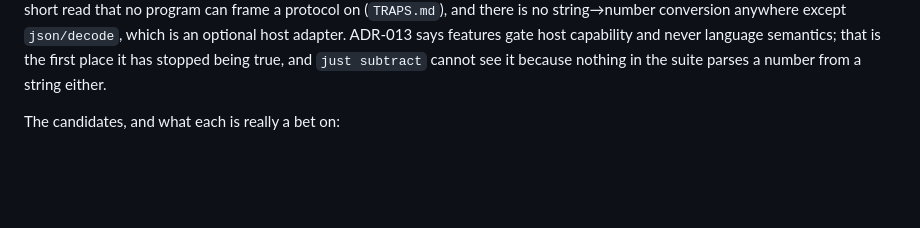
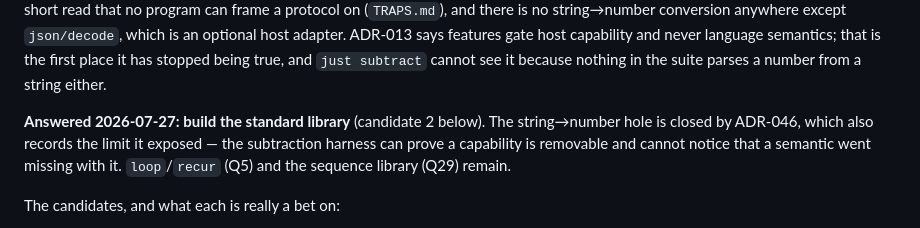
Before and after one commit to mparrett/apolisp, a Markdown page: docs/QUESTIONS.md, the part around the change. Drawn GitHub-style; blank space fills up the shorter version.

```diff
--- a/docs/QUESTIONS.md
+++ b/docs/QUESTIONS.md
@@ -137,6 +137,12 @@ all — `io/read` is a short read that no program can frame a protocol on
 host capability and never language semantics; that is the first place it has
 stopped being true, and `just subtract` cannot see it because nothing in the
 suite parses a number from a string either.
+
+**Answered 2026-07-27: build the standard library** (candidate 2 below). The
+string→number hole is closed by ADR-046, which also records the limit it
+exposed — the subtraction harness can prove a capability is removable and
+cannot notice that a semantic went missing with it. `loop`/`recur` (Q5) and the
+sequence library (Q29) remain.
 
 The candidates, and what each is really a bet on:
 
```
Also changed, not shown: docs/ADR.md (+78 -0 lines).
